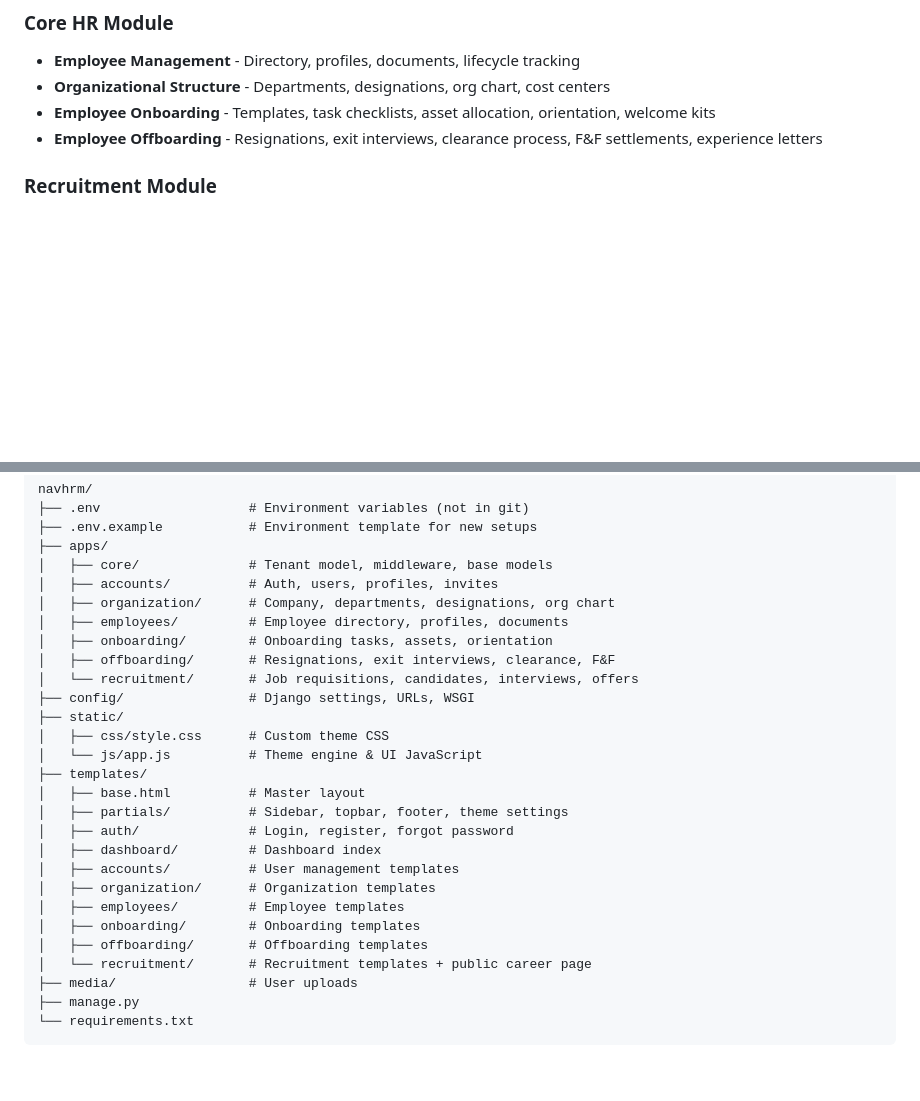
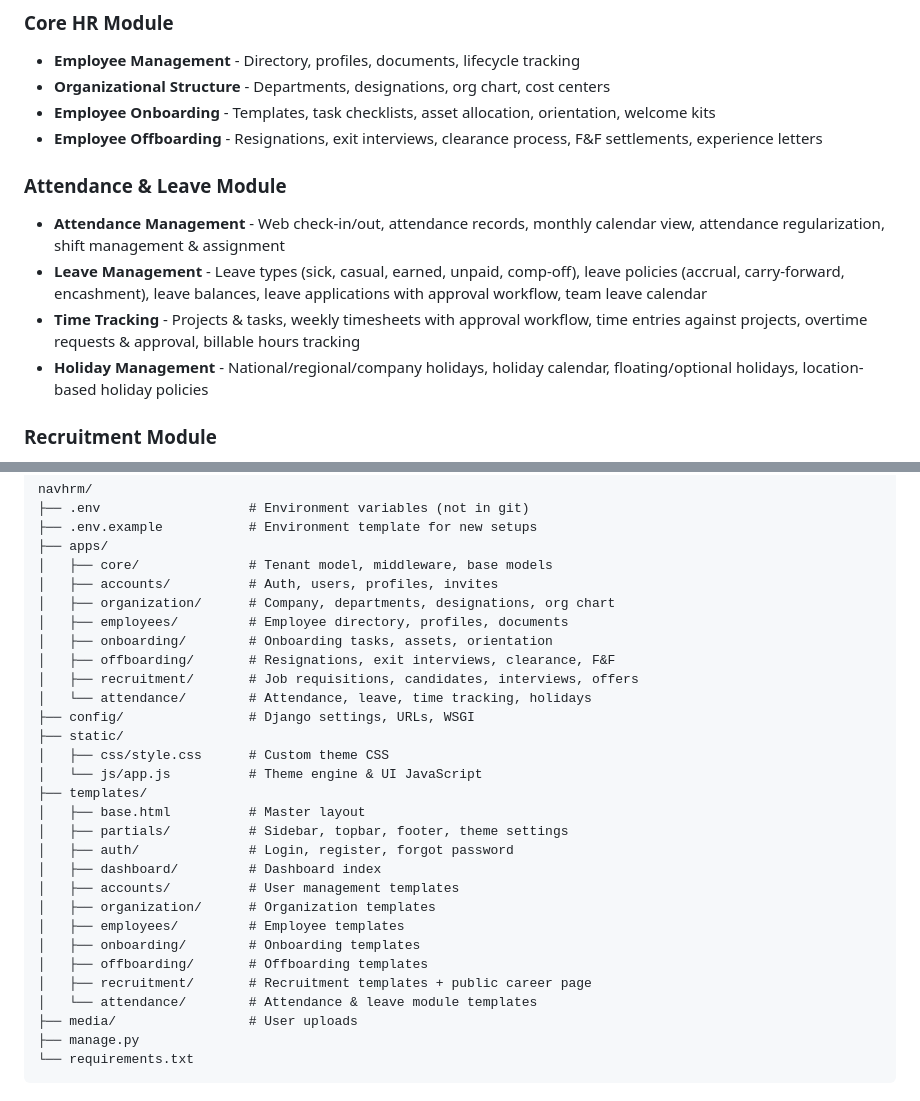
Before and after one commit to Navaid-KloneIT/navhrm, a Markdown page: README.md, 2 parts joined by grey strips. Rendered like a GitHub page; blank space fills up the shorter version.

Commit message:
Update README with attendance & leave module docs

```diff
--- a/README.md
+++ b/README.md
@@ -17,6 +17,12 @@ A multi-tenant HRM application built with Django and Bootstrap 5.
 - **Organizational Structure** - Departments, designations, org chart, cost centers
 - **Employee Onboarding** - Templates, task checklists, asset allocation, orientation, welcome kits
 - **Employee Offboarding** - Resignations, exit interviews, clearance process, F&F settlements, experience letters
+
+### Attendance & Leave Module
+- **Attendance Management** - Web check-in/out, attendance records, monthly calendar view, attendance regularization, shift management & assignment
+- **Leave Management** - Leave types (sick, casual, earned, unpaid, comp-off), leave policies (accrual, carry-forward, encashment), leave balances, leave applications with approval workflow, team leave calendar
+- **Time Tracking** - Projects & tasks, weekly timesheets with approval workflow, time entries against projects, overtime requests & approval, billable hours tracking
+- **Holiday Management** - National/regional/company holidays, holiday calendar, floating/optional holidays, location-based holiday policies
 
 ### Recruitment Module
 - **Job Requisitions** - Create job posts, status workflow (draft → approved → published → closed), priority levels, budget tracking
@@ -130,7 +136,8 @@ navhrm/
 │   ├── employees/         # Employee directory, profiles, documents
 │   ├── onboarding/        # Onboarding tasks, assets, orientation
 │   ├── offboarding/       # Resignations, exit interviews, clearance, F&F
-│   └── recruitment/       # Job requisitions, candidates, interviews, offers
+│   ├── recruitment/       # Job requisitions, candidates, interviews, offers
+│   └── attendance/        # Attendance, leave, time tracking, holidays
 ├── config/                # Django settings, URLs, WSGI
 ├── static/
 │   ├── css/style.css      # Custom theme CSS
@@ -145,7 +152,8 @@ navhrm/
 │   ├── employees/         # Employee templates
 │   ├── onboarding/        # Onboarding templates
 │   ├── offboarding/       # Offboarding templates
-│   └── recruitment/       # Recruitment templates + public career page
+│   ├── recruitment/       # Recruitment templates + public career page
+│   └── attendance/        # Attendance & leave module templates
 ├── media/                 # User uploads
 ├── manage.py
 └── requirements.txt
```
